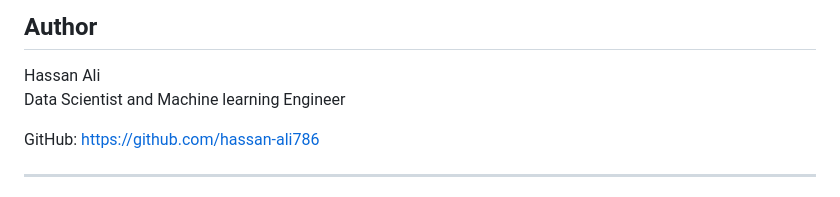
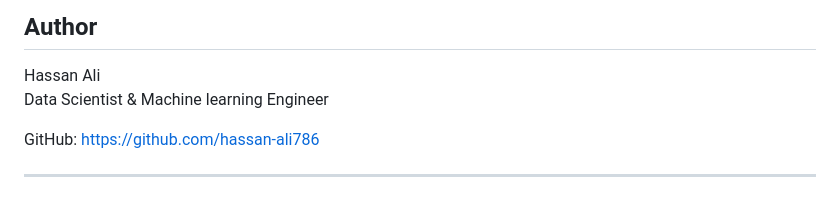
Before and after one commit to hassan-ali786/iris-flower-classification-webapp, a Markdown page: README.md, the part around the change. GitHub-like rendering.

Commit message:
Update author title formatting in README.md

```diff
--- a/README.md
+++ b/README.md
@@ -122,7 +122,7 @@ python app.py
 ## Author
 
 Hassan Ali
-Data Scientist and Machine learning Engineer
+Data Scientist & Machine learning Engineer
 
 GitHub: https://github.com/hassan-ali786
 
```
